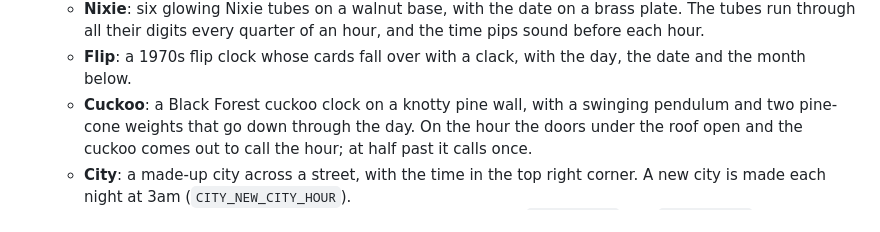
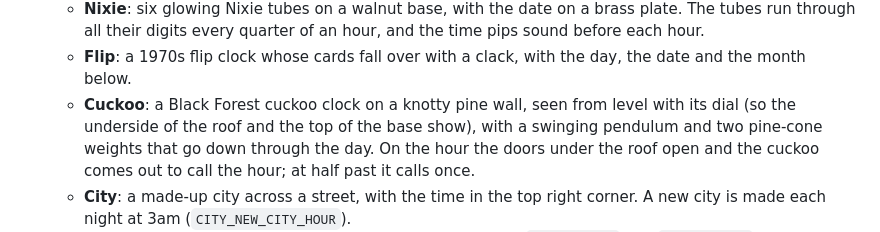
Before and after one commit to g0hjq/lcars, a Markdown page: README.md, the part around one of its changes. GitHub-like rendering.

```diff
--- a/README.md
+++ b/README.md
@@ -29,7 +29,8 @@ the Pi's GPIO pins (another sets the volume of each screen) or the arrow keys:
     before each hour.
   - **Flip**: a 1970s flip clock whose cards fall over with a clack, with the day, the date
     and the month below.
-  - **Cuckoo**: a Black Forest cuckoo clock on a knotty pine wall, with a swinging pendulum and
+  - **Cuckoo**: a Black Forest cuckoo clock on a knotty pine wall, seen from level with its dial
+    (so the underside of the roof and the top of the base show), with a swinging pendulum and
     two pine-cone weights that go down through the day. On the hour the doors under the roof
     open and the cuckoo comes out to call the hour; at half past it calls once.
   - **City**: a made-up city across a street, with the time in the top right corner. A new
```
Also changed, not shown: other parts of README.md (+9 -4 lines), docs/aquarium.jpg, docs/clock_cuckoo.jpg, 9 other files.
